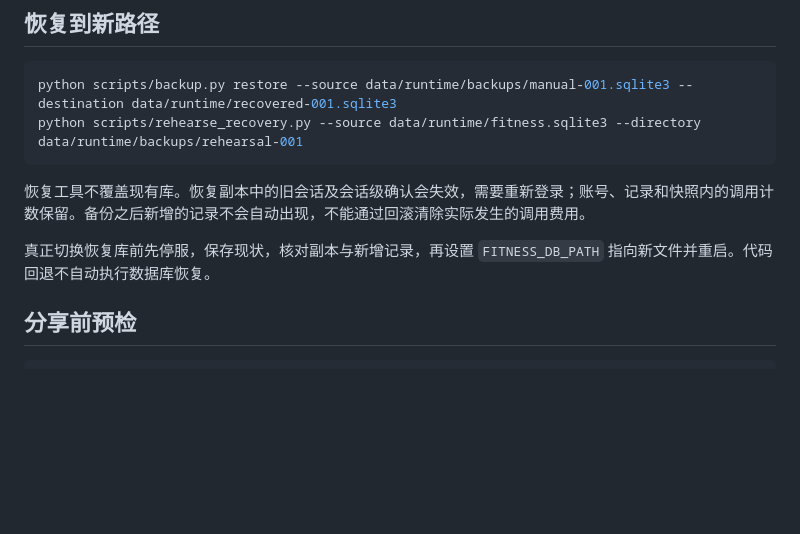
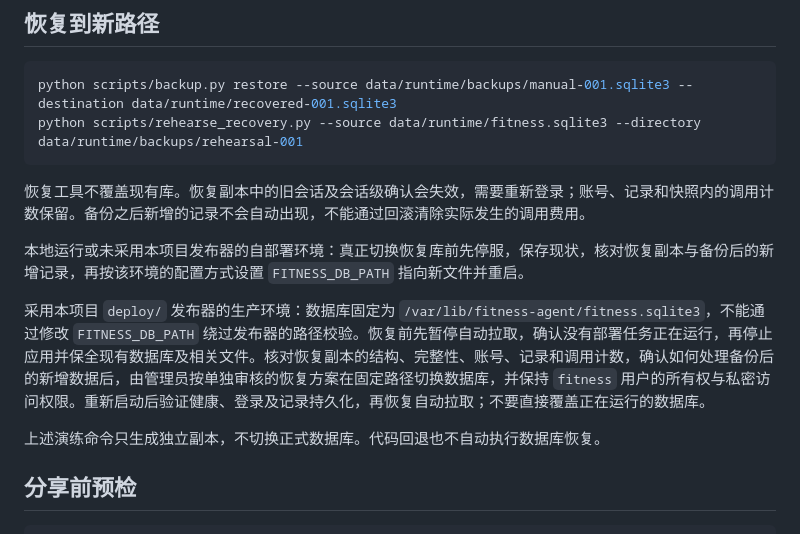
Before and after one commit to DanielGao9527/fitness-agent, a Markdown page: docs/OPERATIONS.md, the part around the change. Rendered like a GitHub page; blank space fills up the shorter version.

Commit message:
docs: clarify fixed database path in production recovery

```diff
--- a/docs/OPERATIONS.md
+++ b/docs/OPERATIONS.md
@@ -38,7 +38,11 @@ python scripts/rehearse_recovery.py --source data/runtime/fitness.sqlite3 --dire
 
 恢复工具不覆盖现有库。恢复副本中的旧会话及会话级确认会失效，需要重新登录；账号、记录和快照内的调用计数保留。备份之后新增的记录不会自动出现，不能通过回滚清除实际发生的调用费用。
 
-真正切换恢复库前先停服，保存现状，核对副本与新增记录，再设置 `FITNESS_DB_PATH` 指向新文件并重启。代码回退不自动执行数据库恢复。
+本地运行或未采用本项目发布器的自部署环境：真正切换恢复库前先停服，保存现状，核对恢复副本与备份后的新增记录，再按该环境的配置方式设置 `FITNESS_DB_PATH` 指向新文件并重启。
+
+采用本项目 `deploy/` 发布器的生产环境：数据库固定为 `/var/lib/fitness-agent/fitness.sqlite3`，不能通过修改 `FITNESS_DB_PATH` 绕过发布器的路径校验。恢复前先暂停自动拉取，确认没有部署任务正在运行，再停止应用并保全现有数据库及相关文件。核对恢复副本的结构、完整性、账号、记录和调用计数，确认如何处理备份后的新增数据后，由管理员按单独审核的恢复方案在固定路径切换数据库，并保持 `fitness` 用户的所有权与私密访问权限。重新启动后验证健康、登录及记录持久化，再恢复自动拉取；不要直接覆盖正在运行的数据库。
+
+上述演练命令只生成独立副本，不切换正式数据库。代码回退也不自动执行数据库恢复。
 
 ## 分享前预检
 
```
